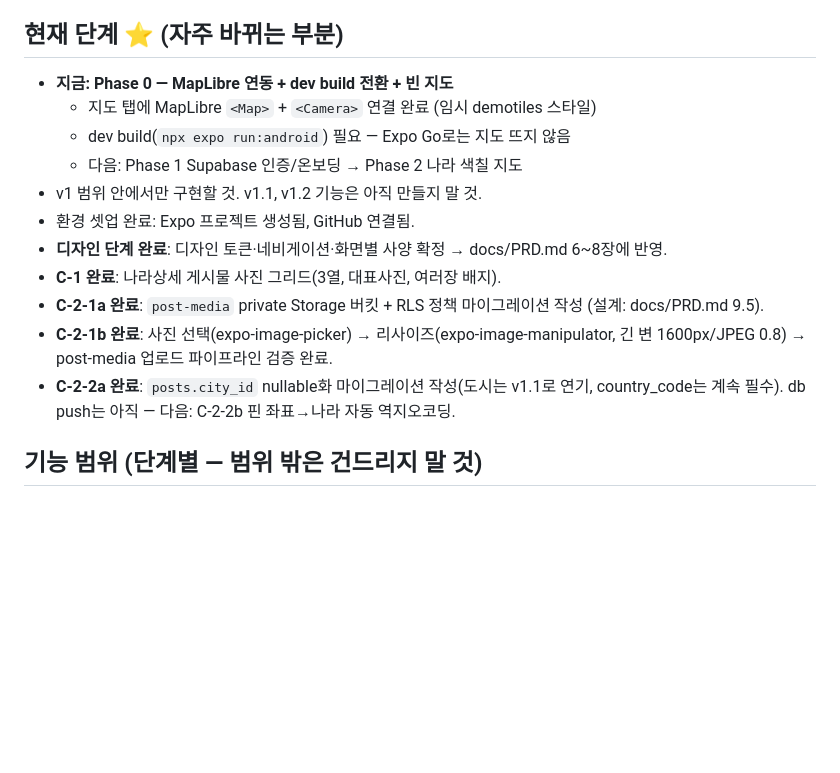
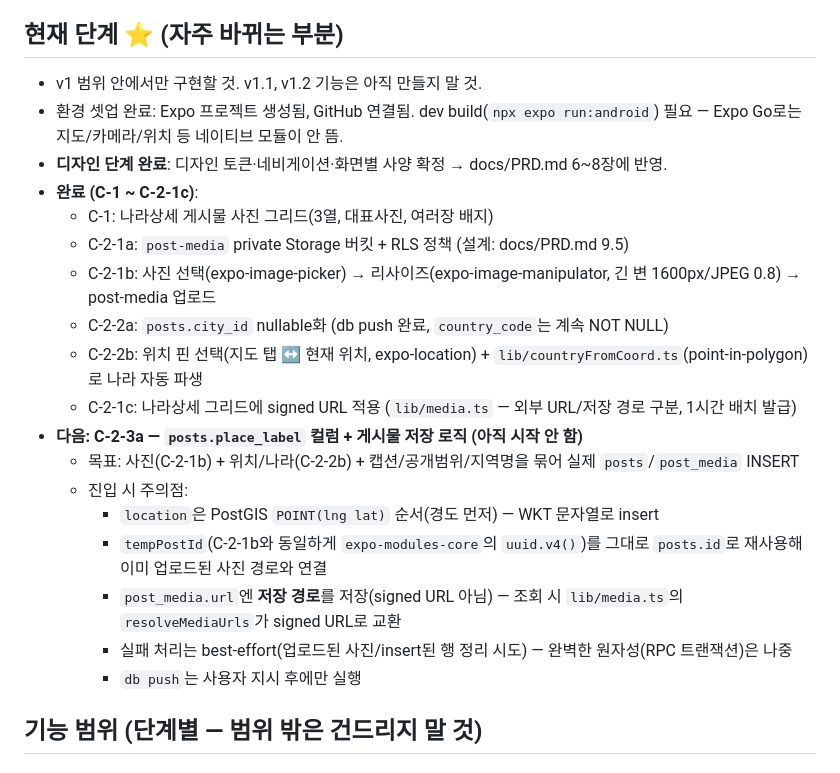
Before and after one commit to 26-park/colormap, a Markdown page: CLAUDE.md, the part around the change. Drawn GitHub-style; blank space fills up the shorter version.

Commit message:
chore: 세션 마무리 - C-2-3a 준비

```diff
--- a/CLAUDE.md
+++ b/CLAUDE.md
@@ -38,17 +38,24 @@
 
 ## 현재 단계 ⭐ (자주 바뀌는 부분)
 
-- **지금: Phase 0 — MapLibre 연동 + dev build 전환 + 빈 지도**
-  - 지도 탭에 MapLibre `<Map>` + `<Camera>` 연결 완료 (임시 demotiles 스타일)
-  - dev build(`npx expo run:android`) 필요 — Expo Go로는 지도 뜨지 않음
-  - 다음: Phase 1 Supabase 인증/온보딩 → Phase 2 나라 색칠 지도
 - v1 범위 안에서만 구현할 것. v1.1, v1.2 기능은 아직 만들지 말 것.
-- 환경 셋업 완료: Expo 프로젝트 생성됨, GitHub 연결됨.
+- 환경 셋업 완료: Expo 프로젝트 생성됨, GitHub 연결됨. dev build(`npx expo run:android`) 필요 — Expo Go로는 지도/카메라/위치 등 네이티브 모듈이 안 뜸.
 - **디자인 단계 완료**: 디자인 토큰·네비게이션·화면별 사양 확정 → docs/PRD.md 6~8장에 반영.
-- **C-1 완료**: 나라상세 게시물 사진 그리드(3열, 대표사진, 여러장 배지).
-- **C-2-1a 완료**: `post-media` private Storage 버킷 + RLS 정책 마이그레이션 작성 (설계: docs/PRD.md 9.5).
-- **C-2-1b 완료**: 사진 선택(expo-image-picker) → 리사이즈(expo-image-manipulator, 긴 변 1600px/JPEG 0.8) → post-media 업로드 파이프라인 검증 완료.
-- **C-2-2a 완료**: `posts.city_id` nullable화 마이그레이션 작성(도시는 v1.1로 연기, country_code는 계속 필수). db push는 아직 — 다음: C-2-2b 핀 좌표→나라 자동 역지오코딩.
+- **완료 (C-1 ~ C-2-1c)**:
+  - C-1: 나라상세 게시물 사진 그리드(3열, 대표사진, 여러장 배지)
+  - C-2-1a: `post-media` private Storage 버킷 + RLS 정책 (설계: docs/PRD.md 9.5)
+  - C-2-1b: 사진 선택(expo-image-picker) → 리사이즈(expo-image-manipulator, 긴 변 1600px/JPEG 0.8) → post-media 업로드
+  - C-2-2a: `posts.city_id` nullable화 (db push 완료, `country_code`는 계속 NOT NULL)
+  - C-2-2b: 위치 핀 선택(지도 탭 ↔ 현재 위치, expo-location) + `lib/countryFromCoord.ts`(point-in-polygon)로 나라 자동 파생
+  - C-2-1c: 나라상세 그리드에 signed URL 적용 (`lib/media.ts` — 외부 URL/저장 경로 구분, 1시간 배치 발급)
+- **다음: C-2-3a — `posts.place_label` 컬럼 + 게시물 저장 로직 (아직 시작 안 함)**
+  - 목표: 사진(C-2-1b) + 위치/나라(C-2-2b) + 캡션/공개범위/지역명을 묶어 실제 `posts`/`post_media` INSERT
+  - 진입 시 주의점:
+    - `location`은 PostGIS `POINT(lng lat)` 순서(경도 먼저) — WKT 문자열로 insert
+    - `tempPostId`(C-2-1b와 동일하게 `expo-modules-core`의 `uuid.v4()`)를 그대로 `posts.id`로 재사용해 이미 업로드된 사진 경로와 연결
+    - `post_media.url`엔 **저장 경로**를 저장(signed URL 아님) — 조회 시 `lib/media.ts`의 `resolveMediaUrls`가 signed URL로 교환
+    - 실패 처리는 best-effort(업로드된 사진/insert된 행 정리 시도) — 완벽한 원자성(RPC 트랜잭션)은 나중
+    - `db push`는 사용자 지시 후에만 실행
 
 ## 기능 범위 (단계별 — 범위 밖은 건드리지 말 것)
 
```
